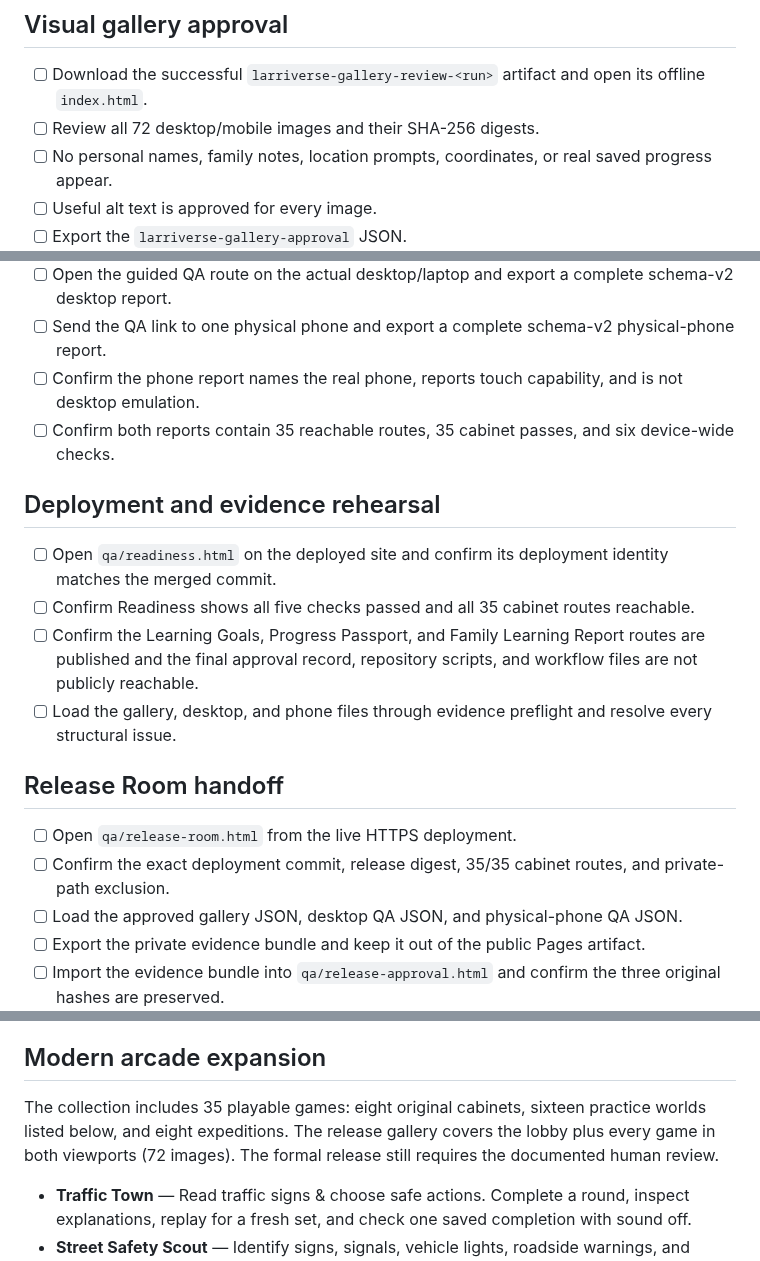
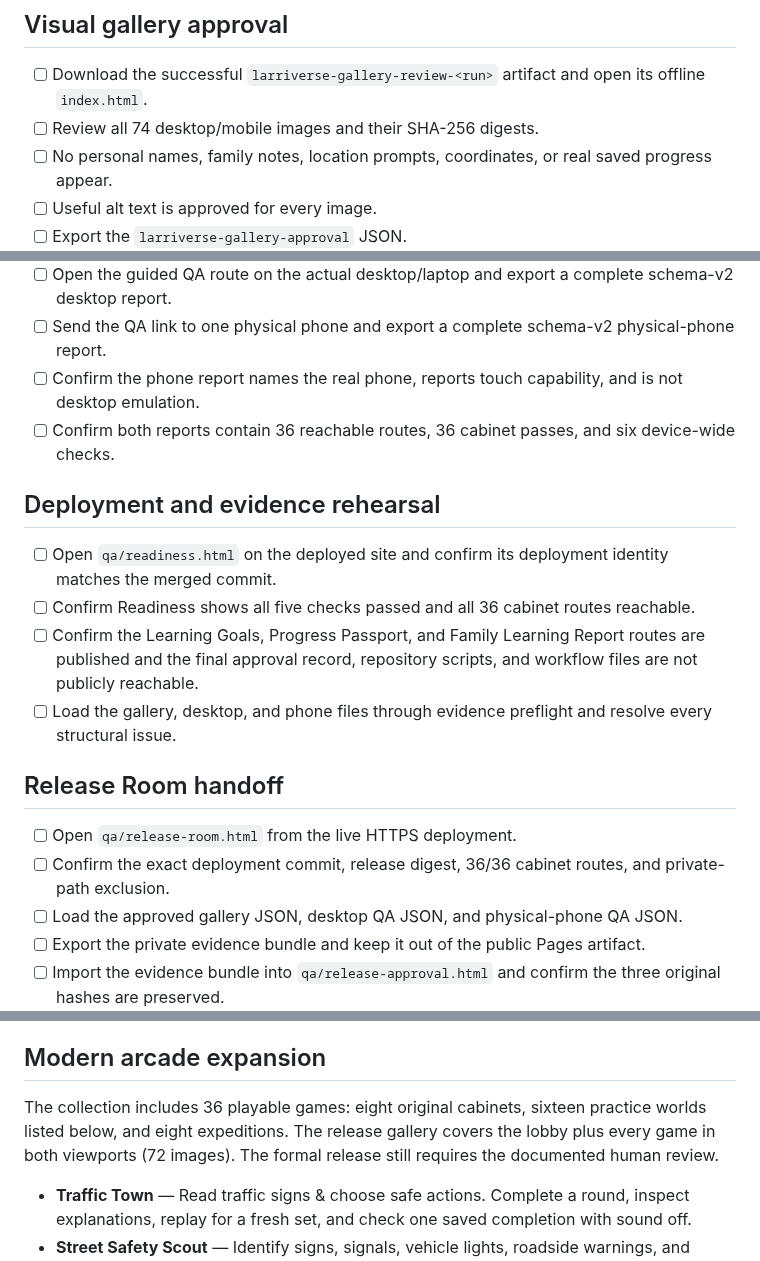
Before and after one commit to larrinamsalva/larriverse-arcade, a Markdown page: docs/RELEASE-CHECKLIST.md, 3 parts joined by grey strips. GitHub-like rendering.

Commit message:
Fresh Food Detectives: add release checks

```diff
--- a/docs/RELEASE-CHECKLIST.md
+++ b/docs/RELEASE-CHECKLIST.md
@@ -155,7 +155,7 @@ Browser evidence does not replace the manual gameplay, real-device, print, and v
 ## Visual gallery approval
 
 - [ ] Download the successful `larriverse-gallery-review-<run>` artifact and open its offline `index.html`.
-- [ ] Review all 72 desktop/mobile images and their SHA-256 digests.
+- [ ] Review all 74 desktop/mobile images and their SHA-256 digests.
 - [ ] No personal names, family notes, location prompts, coordinates, or real saved progress appear.
 - [ ] Useful alt text is approved for every image.
 - [ ] Export the `larriverse-gallery-approval` JSON.
@@ -167,19 +167,19 @@ Browser evidence does not replace the manual gameplay, real-device, print, and v
 - [ ] Open the guided QA route on the actual desktop/laptop and export a complete schema-v2 desktop report.
 - [ ] Send the QA link to one physical phone and export a complete schema-v2 physical-phone report.
 - [ ] Confirm the phone report names the real phone, reports touch capability, and is not desktop emulation.
-- [ ] Confirm both reports contain 35 reachable routes, 35 cabinet passes, and six device-wide checks.
+- [ ] Confirm both reports contain 36 reachable routes, 36 cabinet passes, and six device-wide checks.
 
 ## Deployment and evidence rehearsal
 
 - [ ] Open `qa/readiness.html` on the deployed site and confirm its deployment identity matches the merged commit.
-- [ ] Confirm Readiness shows all five checks passed and all 35 cabinet routes reachable.
+- [ ] Confirm Readiness shows all five checks passed and all 36 cabinet routes reachable.
 - [ ] Confirm the Learning Goals, Progress Passport, and Family Learning Report routes are published and the final approval record, repository scripts, and workflow files are not publicly reachable.
 - [ ] Load the gallery, desktop, and phone files through evidence preflight and resolve every structural issue.
 
 ## Release Room handoff
 
 - [ ] Open `qa/release-room.html` from the live HTTPS deployment.
-- [ ] Confirm the exact deployment commit, release digest, 35/35 cabinet routes, and private-path exclusion.
+- [ ] Confirm the exact deployment commit, release digest, 36/36 cabinet routes, and private-path exclusion.
 - [ ] Load the approved gallery JSON, desktop QA JSON, and physical-phone QA JSON.
 - [ ] Export the private evidence bundle and keep it out of the public Pages artifact.
 - [ ] Import the evidence bundle into `qa/release-approval.html` and confirm the three original hashes are preserved.
@@ -198,7 +198,7 @@ Browser evidence does not replace the manual gameplay, real-device, print, and v
 
 ## Modern arcade expansion
 
-The collection includes 35 playable games: eight original cabinets, sixteen practice worlds listed below, and eight expeditions. The release gallery covers the lobby plus every game in both viewports (72 images). The formal release still requires the documented human review.
+The collection includes 36 playable games: eight original cabinets, sixteen practice worlds listed below, and eight expeditions. The release gallery covers the lobby plus every game in both viewports (72 images). The formal release still requires the documented human review.
 
 - **Traffic Town** — Read traffic signs & choose safe actions. Complete a round, inspect explanations, replay for a fresh set, and check one saved completion with sound off.
 - **Street Safety Scout** — Identify signs, signals, vehicle lights, roadside warnings, and hazards. Complete a fifteen-stop route, inspect explanations, replay for unseen scenes, and check one saved completion with sound off.
```
Also changed, not shown: other parts of docs/RELEASE-CHECKLIST.md (+2 -0 lines).
